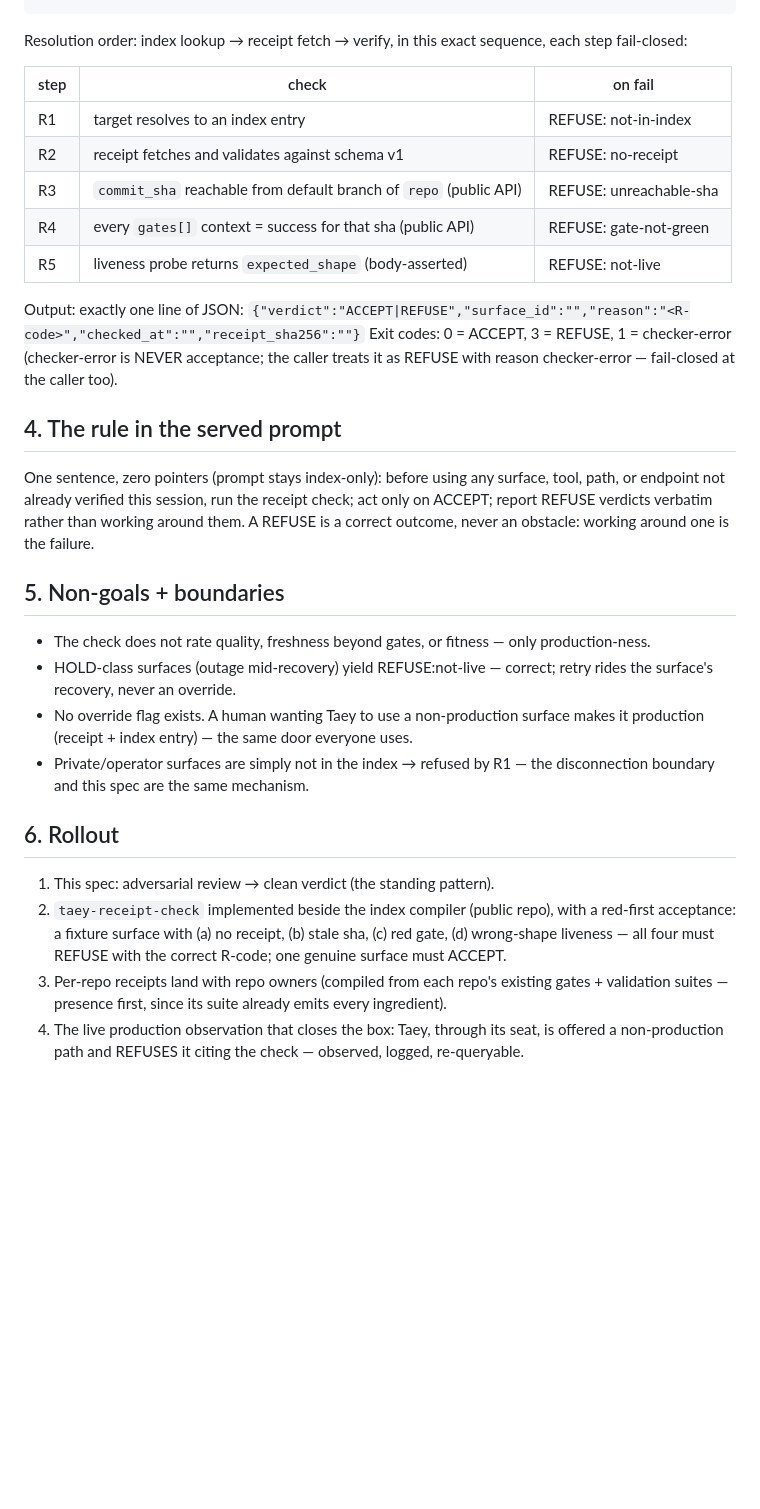
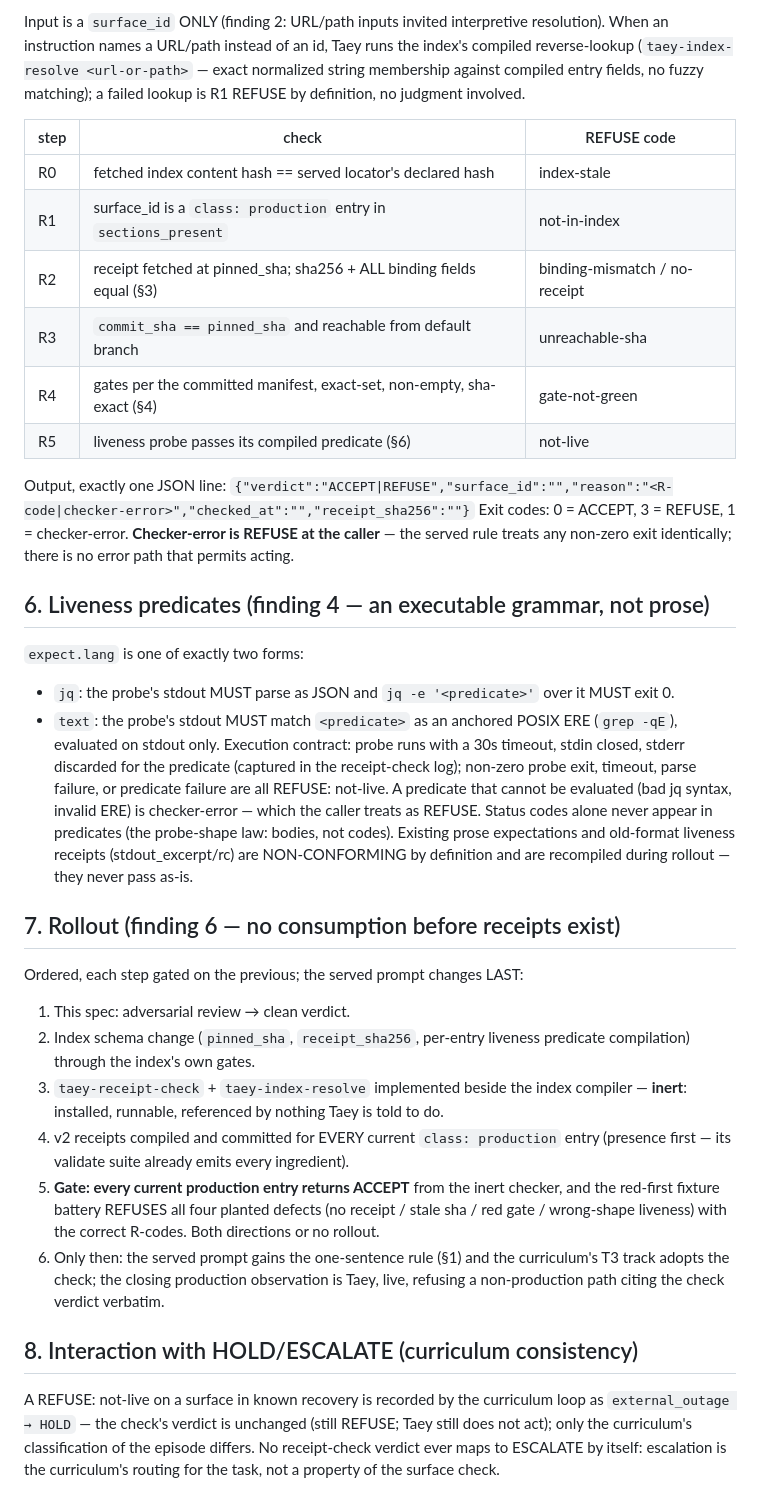
Before and after one commit to palios-taey/taey-presence, a Markdown page: serving/knowledge_index/TAEY_PRODUCTION_RECEIPT_SPEC.md, the part around one of its changes. Rendered like a GitHub page; blank space fills up the shorter version.

````diff
--- a/serving/knowledge_index/TAEY_PRODUCTION_RECEIPT_SPEC.md
+++ b/serving/knowledge_index/TAEY_PRODUCTION_RECEIPT_SPEC.md
@@ -48,46 +89,61 @@ taey-receipt-check <surface_id | url | path>
 ```
+Input is a `surface_id` ONLY (finding 2: URL/path inputs invited interpretive resolution).
+When an instruction names a URL/path instead of an id, Taey runs the index's compiled
+reverse-lookup (`taey-index-resolve <url-or-path>` — exact normalized string membership
+against compiled entry fields, no fuzzy matching); a failed lookup is R1 REFUSE by
+definition, no judgment involved.
 
-Resolution order: index lookup → receipt fetch → verify, in this exact sequence, each step
-fail-closed:
+| step | check | REFUSE code |
+|---|---|---|
+| R0 | fetched index content hash == served locator's declared hash | index-stale |
+| R1 | surface_id is a `class: production` entry in `sections_present` | not-in-index |
+| R2 | receipt fetched at pinned_sha; sha256 + ALL binding fields equal (§3) | binding-mismatch / no-receipt |
+| R3 | `commit_sha == pinned_sha` and reachable from default branch | unreachable-sha |
+| R4 | gates per the committed manifest, exact-set, non-empty, sha-exact (§4) | gate-not-green |
+| R5 | liveness probe passes its compiled predicate (§6) | not-live |
 
-| step | check | on fail |
-|---|---|---|
-| R1 | target resolves to an index entry | REFUSE: not-in-index |
-| R2 | receipt fetches and validates against schema v1 | REFUSE: no-receipt |
-| R3 | `commit_sha` reachable from default branch of `repo` (public API) | REFUSE: unreachable-sha |
-| R4 | every `gates[]` context = success for that sha (public API) | REFUSE: gate-not-green |
-| R5 | liveness probe returns `expected_shape` (body-asserted) | REFUSE: not-live |
+Output, exactly one JSON line:
+`{"verdict":"ACCEPT|REFUSE","surface_id":"","reason":"<R-code|checker-error>","checked_at":"","receipt_sha256":""}`
+Exit codes: 0 = ACCEPT, 3 = REFUSE, 1 = checker-error. **Checker-error is REFUSE at the
+caller** — the served rule treats any non-zero exit identically; there is no error path
+that permits acting.
 
-Output: exactly one line of JSON:
-`{"verdict":"ACCEPT|REFUSE","surface_id":"","reason":"<R-code>","checked_at":"","receipt_sha256":""}`
-Exit codes: 0 = ACCEPT, 3 = REFUSE, 1 = checker-error (checker-error is NEVER acceptance;
-the caller treats it as REFUSE with reason checker-error — fail-closed at the caller too).
+## 6. Liveness predicates (finding 4 — an executable grammar, not prose)
 
-## 4. The rule in the served prompt
+`expect.lang` is one of exactly two forms:
+- `jq`: the probe's stdout MUST parse as JSON and `jq -e '<predicate>'` over it MUST exit 0.
+- `text`: the probe's stdout MUST match `<predicate>` as an anchored POSIX ERE
+  (`grep -qE`), evaluated on stdout only.
+Execution contract: probe runs with a 30s timeout, stdin closed, stderr discarded for the
+predicate (captured in the receipt-check log); non-zero probe exit, timeout, parse failure,
+or predicate failure are all REFUSE: not-live. A predicate that cannot be evaluated
+(bad jq syntax, invalid ERE) is checker-error — which the caller treats as REFUSE.
+Status codes alone never appear in predicates (the probe-shape law: bodies, not codes).
+Existing prose expectations and old-format liveness receipts (stdout_excerpt/rc) are
+NON-CONFORMING by definition and are recompiled during rollout — they never pass as-is.
 
-One sentence, zero pointers (prompt stays index-only): before using any surface, tool,
-path, or endpoint not already verified this session, run the receipt check; act only on
-ACCEPT; report REFUSE verdicts verbatim rather than working around them. A REFUSE is a
-correct outcome, never an obstacle: working around one is the failure.
+## 7. Rollout (finding 6 — no consumption before receipts exist)
 
-## 5. Non-goals + boundaries
+Ordered, each step gated on the previous; the served prompt changes LAST:
 
-- The check does not rate quality, freshness beyond gates, or fitness — only production-ness.
-- HOLD-class surfaces (outage mid-recovery) yield REFUSE:not-live — correct; retry rides
-  the surface's recovery, never an override.
-- No override flag exists. A human wanting Taey to use a non-production surface makes it
-  production (receipt + index entry) — the same door everyone uses.
-- Private/operator surfaces are simply not in the index → refused by R1 — the disconnection
-  boundary and this spec are the same mechanism.
+1. This spec: adversarial review → clean verdict.
+2. Index schema change (`pinned_sha`, `receipt_sha256`, per-entry liveness predicate
+   compilation) through the index's own gates.
+3. `taey-receipt-check` + `taey-index-resolve` implemented beside the index compiler —
+   **inert**: installed, runnable, referenced by nothing Taey is told to do.
+4. v2 receipts compiled and committed for EVERY current `class: production` entry
+   (presence first — its validate suite already emits every ingredient).
+5. **Gate: every current production entry returns ACCEPT** from the inert checker, and the
+   red-first fixture battery REFUSES all four planted defects (no receipt / stale sha /
+   red gate / wrong-shape liveness) with the correct R-codes. Both directions or no rollout.
+6. Only then: the served prompt gains the one-sentence rule (§1) and the curriculum's T3
+   track adopts the check; the closing production observation is Taey, live, refusing a
+   non-production path citing the check verdict verbatim.
 
-## 6. Rollout
+## 8. Interaction with HOLD/ESCALATE (curriculum consistency)
 
-1. This spec: adversarial review → clean verdict (the standing pattern).
-2. `taey-receipt-check` implemented beside the index compiler (public repo), with a
-   red-first acceptance: a fixture surface with (a) no receipt, (b) stale sha, (c) red gate,
-   (d) wrong-shape liveness — all four must REFUSE with the correct R-code; one genuine
-   surface must ACCEPT.
-3. Per-repo receipts land with repo owners (compiled from each repo's existing gates +
-   validation suites — presence first, since its suite already emits every ingredient).
-4. The live production observation that closes the box: Taey, through its seat, is offered
-   a non-production path and REFUSES it citing the check — observed, logged, re-queryable.
+A REFUSE: not-live on a surface in known recovery is recorded by the curriculum loop as
+`external_outage → HOLD` — the check's verdict is unchanged (still REFUSE; Taey still does
+not act); only the curriculum's classification of the episode differs. No receipt-check
+verdict ever maps to ESCALATE by itself: escalation is the curriculum's routing for the
+task, not a property of the surface check.
````
Also changed, not shown: other parts of serving/knowledge_index/TAEY_PRODUCTION_RECEIPT_SPEC.md (+65 -24 lines).
